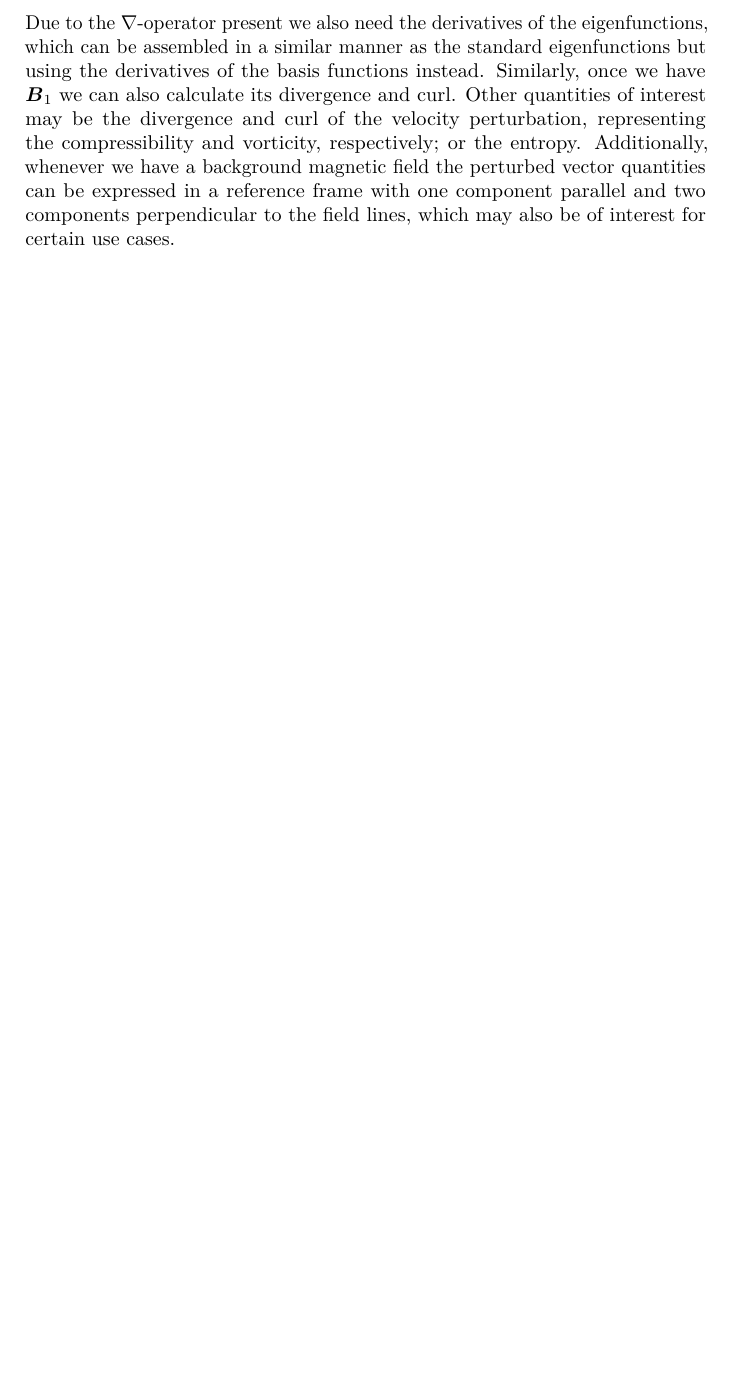
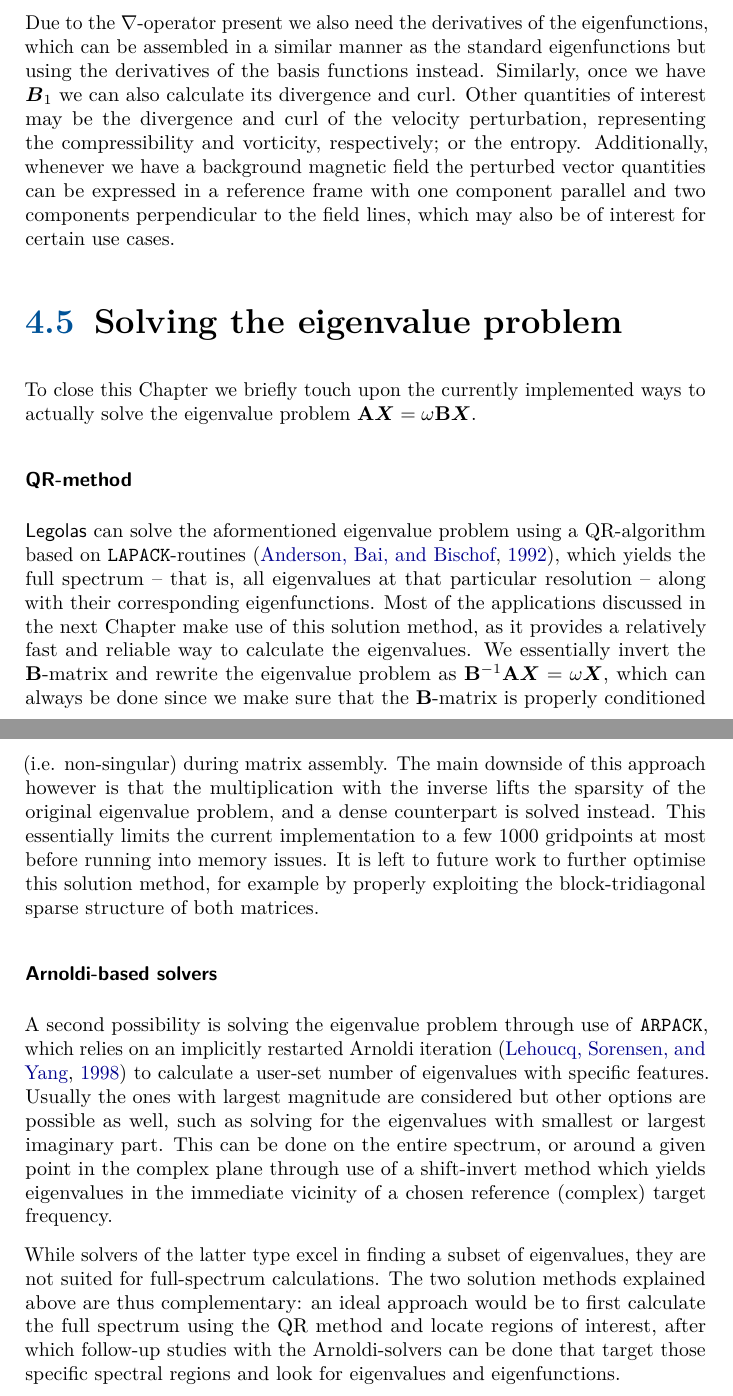
Before and after one commit to n-claes/phd-thesis, a LaTeX thesis (main.tex, which reads 04-legolas/legolas.tex): part of page 121 of 218 before the commit and two parts of pages 121 and 122 of 218 after it, the two joined at a grey line, cut so that both start at the same text, the shorter picture padded with empty space. Compiled offline with pdfLaTeX.

Commit message:
added small piece on legolas solvers

```diff
--- a/04-legolas/legolas.tex
+++ b/04-legolas/legolas.tex
@@ -939,4 +939,16 @@ Similarly, we can calculate physical quantities of interest derived from the eig
 \end{equation}
 Due to the $\nabla$-operator present we also need the derivatives of the eigenfunctions, which can be assembled in a similar manner as the standard eigenfunctions but using the derivatives of the basis functions instead. Similarly, once we have $\bb_1$ we can also calculate its divergence and curl. Other quantities of interest may be the divergence and curl of the velocity perturbation, representing the compressibility and vorticity, respectively; or the entropy. Additionally, whenever we have a background magnetic field the perturbed vector quantities can be expressed in a reference frame with one component parallel and two components perpendicular to the field lines, which may also be of interest for certain use cases.
 
+\section{Solving the eigenvalue problem}
+To close this Chapter we briefly touch upon the currently implemented ways to actually solve the eigenvalue problem $\amat \statevec = \omega \bmat \statevec$.
+
+\subsubsection{QR-method}
+{\legolas} can solve the aformentioned eigenvalue problem using a QR-algorithm based on \texttt{LAPACK}-routines \citep{book_lapack}, which yields the full spectrum -- that is, all eigenvalues at that particular resolution -- along with their corresponding eigenfunctions. Most of the applications discussed in the next Chapter make use of this solution method, as it provides a relatively fast and reliable way to calculate the eigenvalues. We essentially invert the $\bmat$-matrix and rewrite the eigenvalue problem as $\bmat^{-1}\amat \statevec = \omega \statevec$, which can always be done since we make sure that the $\bmat$-matrix is properly conditioned (i.e. non-singular) during matrix assembly. The main downside of this approach however is that the multiplication with the inverse lifts the sparsity of the original eigenvalue problem, and a dense counterpart is solved instead. This essentially limits the current implementation to a few 1000 gridpoints at most before running into memory issues. It is left to future work to further optimise this solution method, for example by properly exploiting the block-tridiagonal sparse structure of both matrices.
+
+\subsubsection{Arnoldi-based solvers}
+A second possibility is solving the eigenvalue problem through use of \texttt{ARPACK}, which relies on an implicitly restarted Arnoldi iteration \citep{book_arpack} to calculate a user-set number of eigenvalues with specific features. Usually the ones with largest magnitude are considered but other options are possible as well, such as solving for the eigenvalues with smallest or largest imaginary part. This can be done on the entire spectrum, or around a given point in the complex plane through use of a shift-invert method which yields eigenvalues in the immediate vicinity of a chosen reference (complex) target frequency.
+
+While solvers of the latter type excel in finding a subset of eigenvalues, they are not suited for full-spectrum calculations. The two solution methods explained above are thus complementary: an ideal approach would be to first calculate the full spectrum using the QR method and locate regions of interest, after which follow-up studies with the Arnoldi-solvers can be done that target those specific spectral regions and look for eigenvalues and eigenfunctions.
+
+
 \cleardoublepage
```
Also changed, not shown: bibfile.bib (+9 -0 lines).
